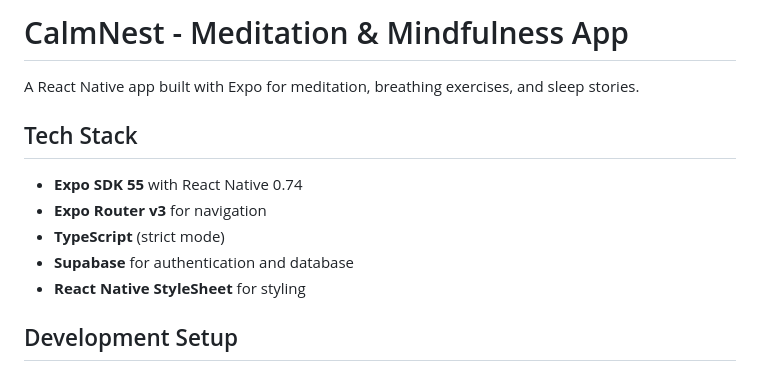
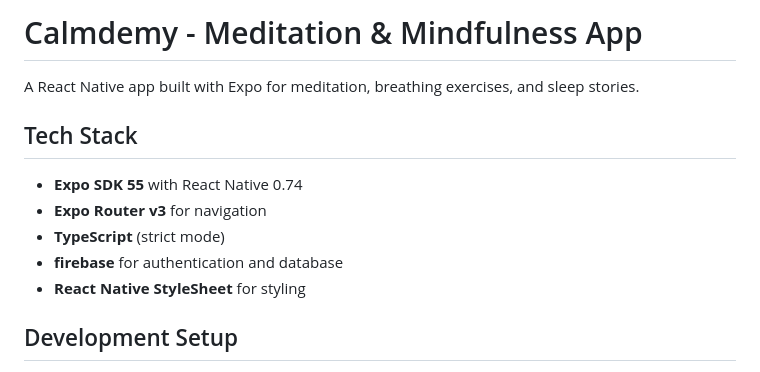
Before and after one commit to Aiden-Hyun/calmdemy-working, a Markdown page: README.md, the part around the change. Rendered like a GitHub page.

Commit message:
Update app name from CalmNest to Calmdemy

```diff
--- a/README.md
+++ b/README.md
@@ -1,4 +1,4 @@
-# CalmNest - Meditation & Mindfulness App
+# Calmdemy - Meditation & Mindfulness App
 
 A React Native app built with Expo for meditation, breathing exercises, and sleep stories.
 
@@ -7,7 +7,7 @@ A React Native app built with Expo for meditation, breathing exercises, and slee
 - **Expo SDK 55** with React Native 0.74
 - **Expo Router v3** for navigation
 - **TypeScript** (strict mode)
-- **Supabase** for authentication and database
+- **firebase** for authentication and database
 - **React Native StyleSheet** for styling
 
 ## Development Setup
```
